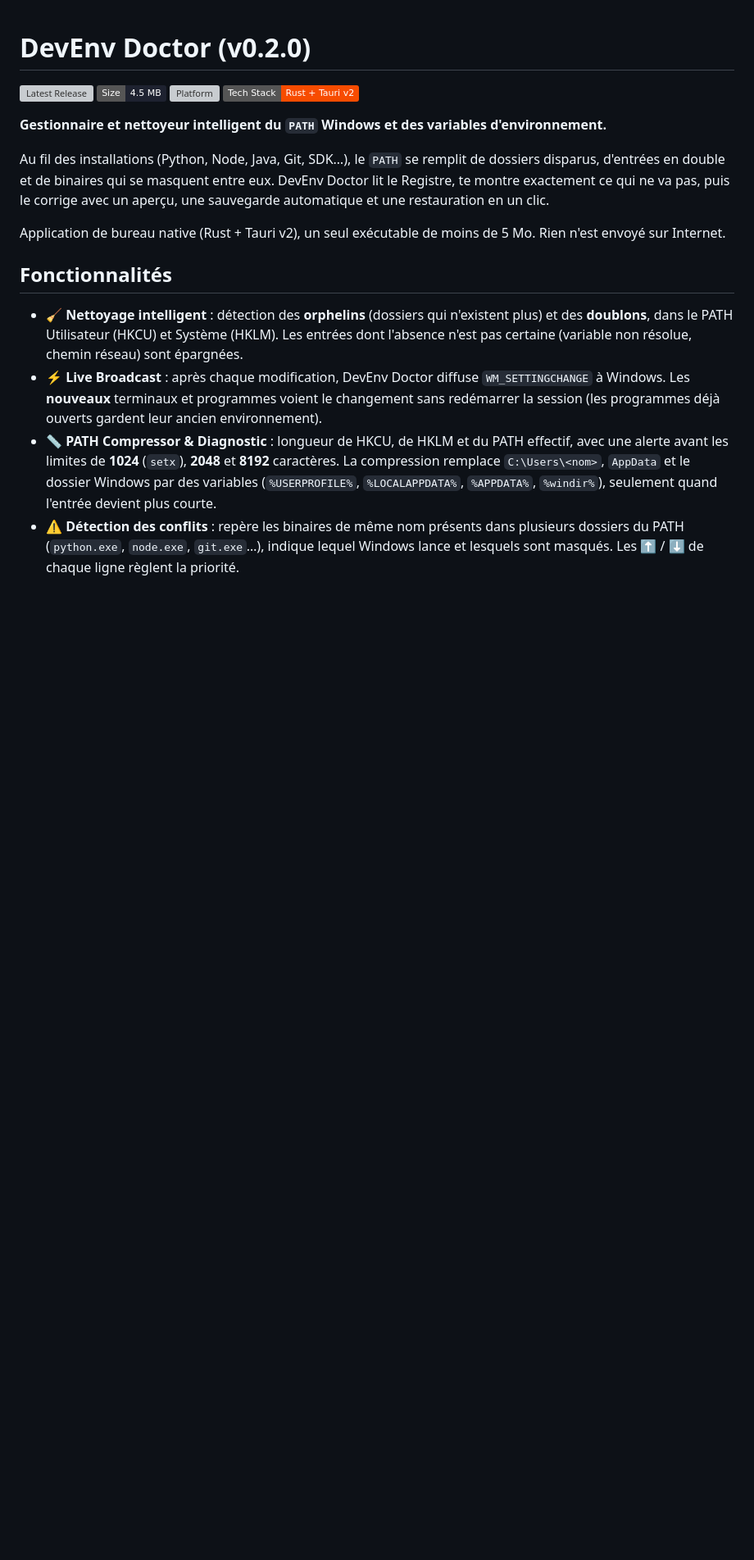
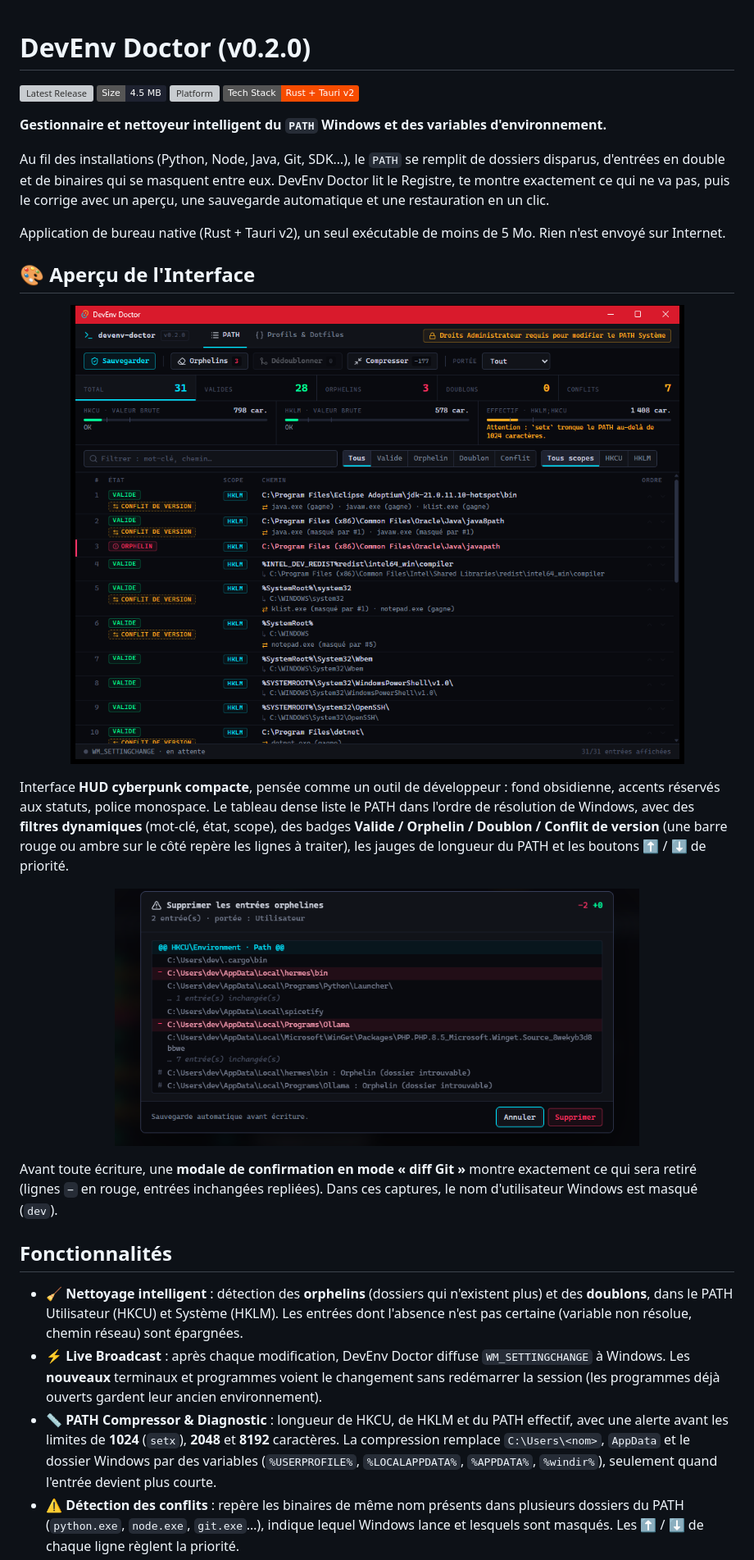
Before and after one commit to TxF-AI/devenv-doctor, a Markdown page: README.md, the part around the change. Shown at 82% size. Drawn GitHub-style; pictures changed too: assets/ui-diff.png (added), assets/ui-preview.png (added); badges without logos; blank space fills up the shorter version; grey boxes are pictures that could not be loaded.

Commit message:
docs: ajout de l'aperçu visuel de l'UI (assets/ui-preview.png) dans le README.md
Co-Authored-By: Claude Sonnet 5.5 <noreply@anthropic.com>

```diff
--- a/README.md
+++ b/README.md
@@ -10,6 +10,20 @@
 Au fil des installations (Python, Node, Java, Git, SDK…), le `PATH` se remplit de dossiers disparus, d'entrées en double et de binaires qui se masquent entre eux. DevEnv Doctor lit le Registre, te montre exactement ce qui ne va pas, puis le corrige avec un aperçu, une sauvegarde automatique et une restauration en un clic.
 
 Application de bureau native (Rust + Tauri v2), un seul exécutable de moins de 5 Mo. Rien n'est envoyé sur Internet.
+
+## 🎨 Aperçu de l'Interface
+
+<p align="center">
+  <img src="assets/ui-preview.png" alt="DevEnv Doctor : tableau du PATH avec jauges de longueur, filtres et badges" width="900">
+</p>
+
+Interface **HUD cyberpunk compacte**, pensée comme un outil de développeur : fond obsidienne, accents réservés aux statuts, police monospace. Le tableau dense liste le PATH dans l'ordre de résolution de Windows, avec des **filtres dynamiques** (mot-clé, état, scope), des badges **Valide / Orphelin / Doublon / Conflit de version** (une barre rouge ou ambre sur le côté repère les lignes à traiter), les jauges de longueur du PATH et les boutons ⬆ / ⬇ de priorité.
+
+<p align="center">
+  <img src="assets/ui-diff.png" alt="DevEnv Doctor : modale de confirmation en mode diff Git" width="640">
+</p>
+
+Avant toute écriture, une **modale de confirmation en mode « diff Git »** montre exactement ce qui sera retiré (lignes `−` en rouge, entrées inchangées repliées). Dans ces captures, le nom d'utilisateur Windows est masqué (`dev`).
 
 ## Fonctionnalités
 
```
